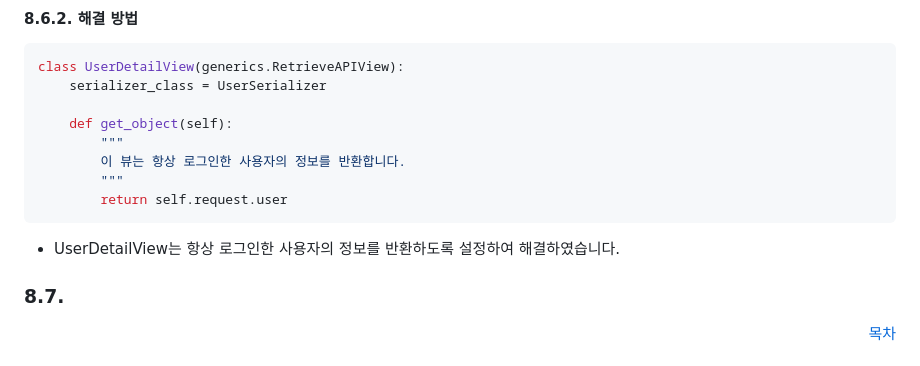
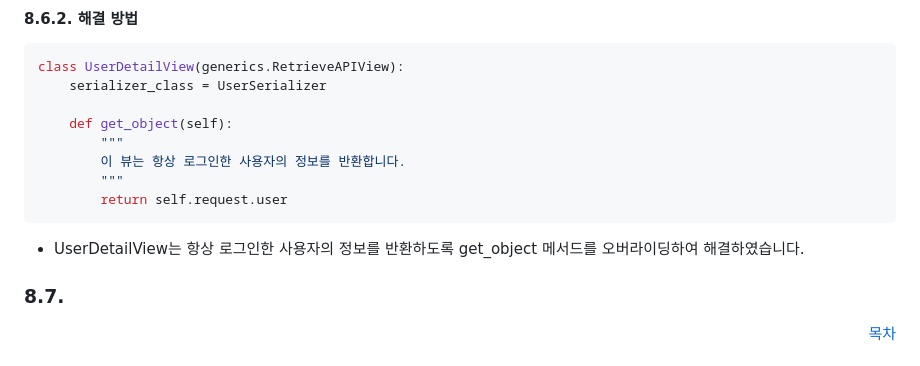
Before and after one commit to AI-Inventory-Forecasting-Team/ai-inventory-forecasting, a Markdown page: README.md, the part around one of its changes. Rendered like a GitHub page.

````diff
--- a/README.md
+++ b/README.md
@@ -675,7 +675,7 @@ class UserDetailView(generics.RetrieveAPIView):
         return self.request.user
 ```
 
-- UserDetailView는 항상 로그인한 사용자의 정보를 반환하도록 설정하여 해결하였습니다.
+- UserDetailView는 항상 로그인한 사용자의 정보를 반환하도록 get_object 메서드를 오버라이딩하여 해결하였습니다.
 
 ### 8.7.
 
````
Also changed, not shown: other parts of README.md (+1 -1 lines).
